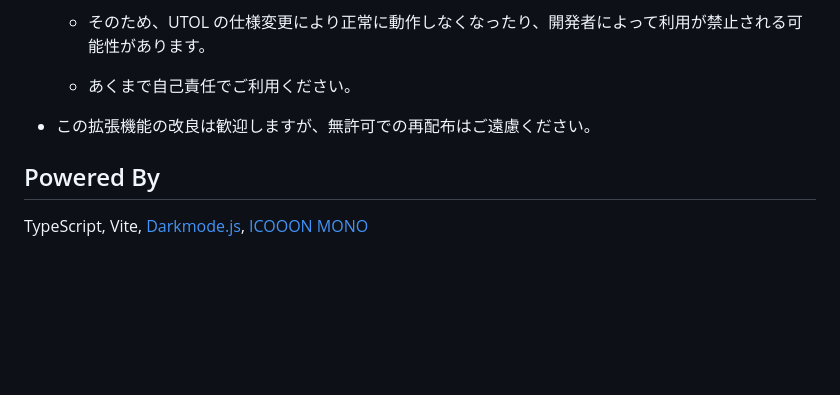
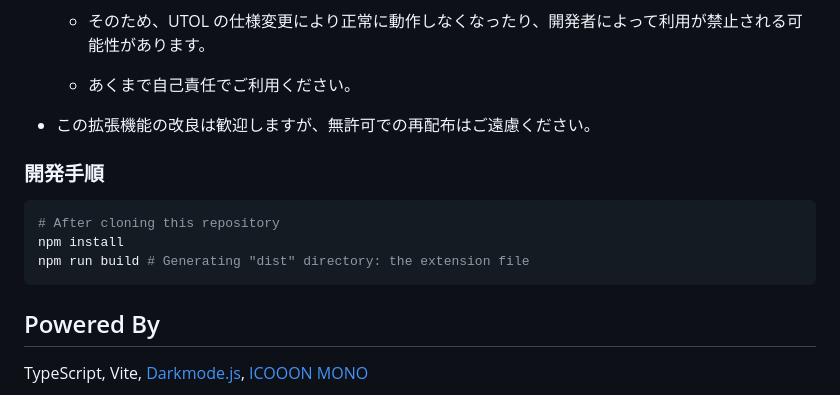
Before and after one commit to mkybdev/utol_mod_ts, a Markdown page: README.md, the part around the change printed below. GitHub-like rendering; blank space fills up the shorter version.

````diff
--- a/README.md
+++ b/README.md
@@ -112,6 +112,14 @@ UTOL のさまざまなカスタマイズが可能です。\
 
 - この拡張機能の改良は歓迎しますが、無許可での再配布はご遠慮ください。
 
+### 開発手順
+
+```bash
+# After cloning this repository
+npm install
+npm run build # Generating "dist" directory: the extension file
+```
+
 ## Powered By
 
 TypeScript, Vite, [Darkmode.js](https://github.com/sandoche/Darkmode.js), [ICOOON MONO](https://icooon-mono.com/)
````
Also changed, not shown: other parts of README.md (+1 -1 lines).
